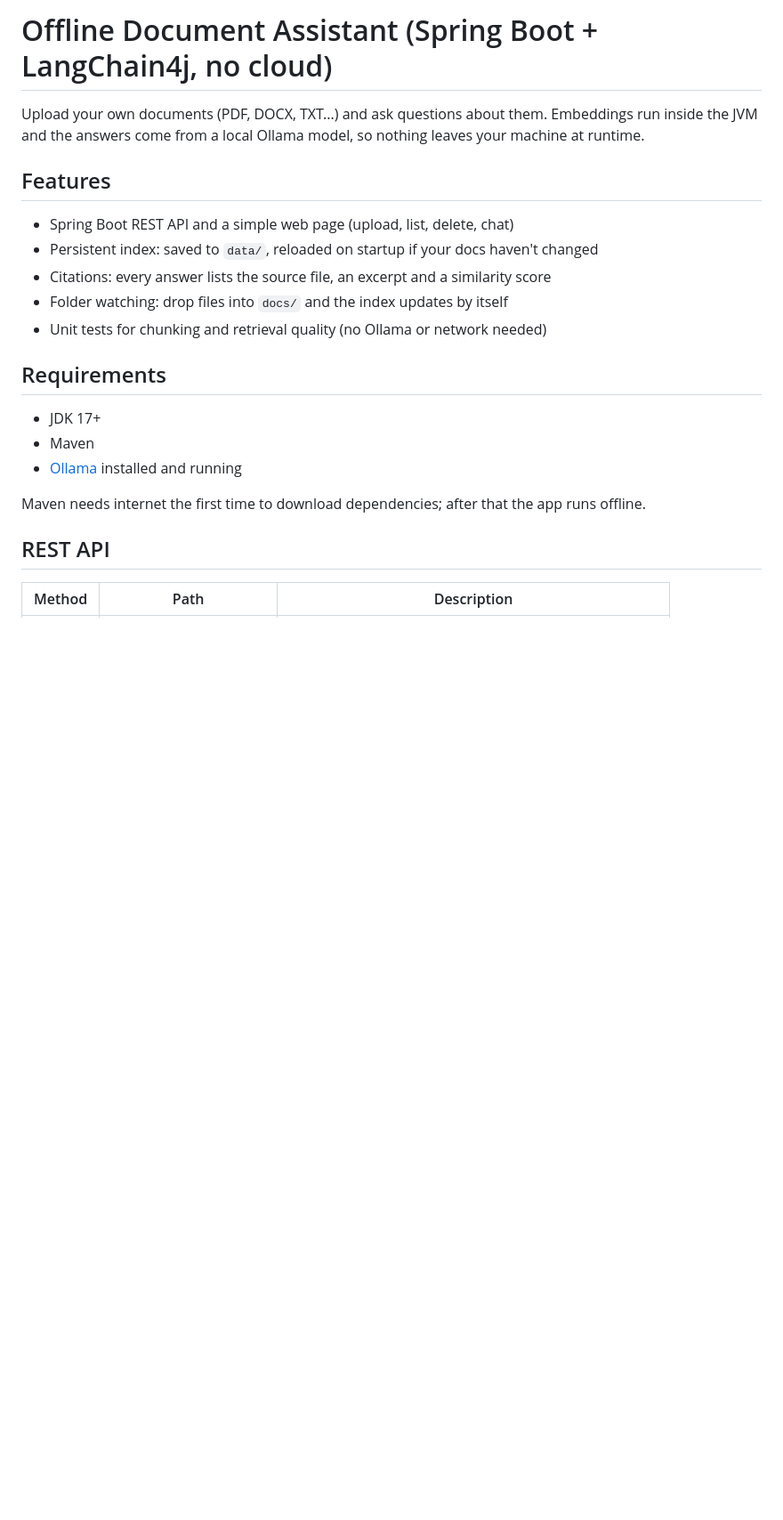
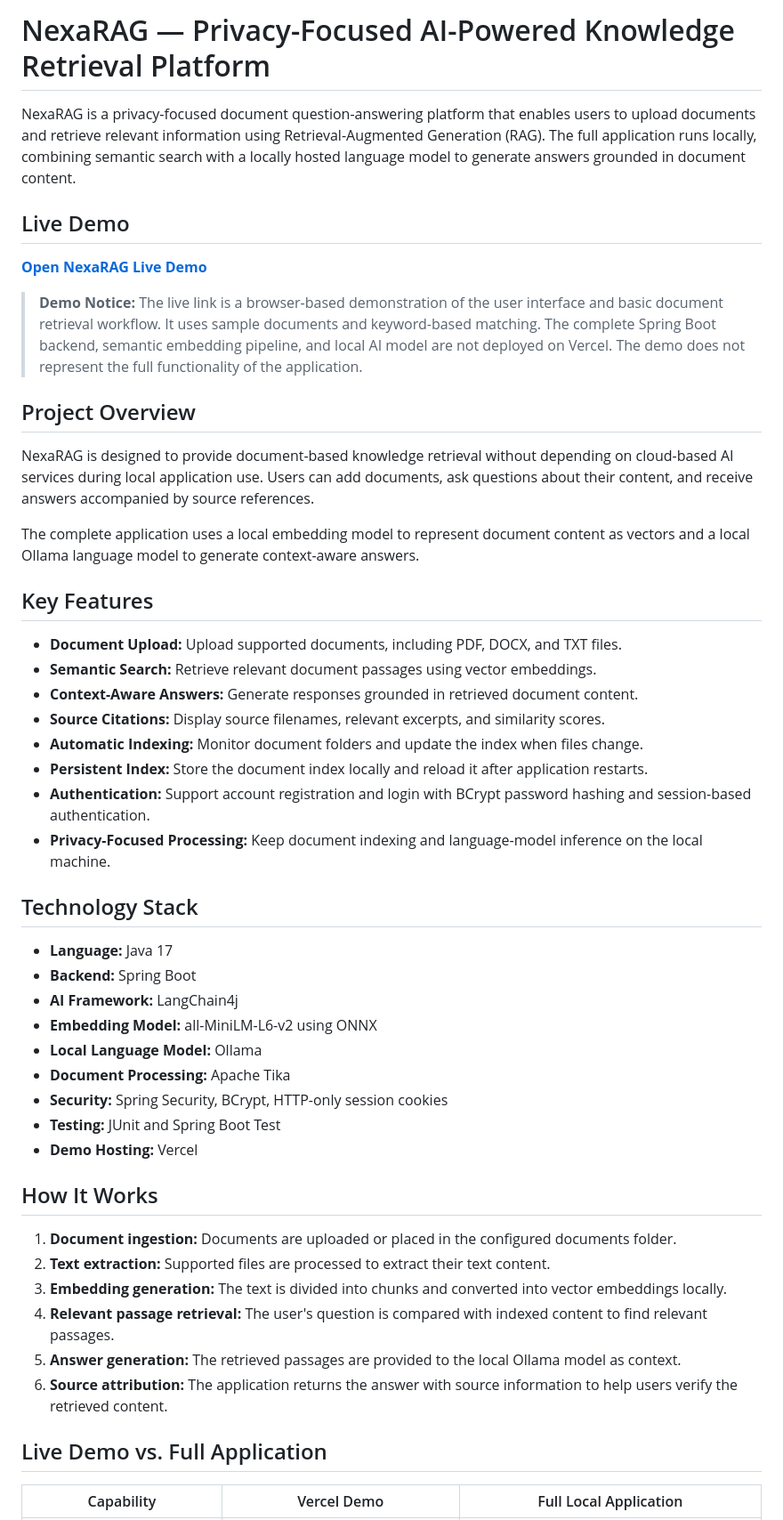
Before and after one commit to partha-21/NexaRAG-Privacy-Focused-AI-Powered-Knowledge-Retrieval-Platform, a Markdown page: README.md, the part around one of its changes. Shown at 89% size. GitHub-like rendering; blank space fills up the shorter version.

```diff
--- a/README.md
+++ b/README.md
@@ -1,23 +1,52 @@
-# Offline Document Assistant (Spring Boot + LangChain4j, no cloud)
+# NexaRAG — Privacy-Focused AI-Powered Knowledge Retrieval Platform
 
-Upload your own documents (PDF, DOCX, TXT...) and ask questions about them.
-Embeddings run inside the JVM and the answers come from a local Ollama model,
-so nothing leaves your machine at runtime.
+NexaRAG is a privacy-focused document question-answering platform that enables users to upload documents and retrieve relevant information using Retrieval-Augmented Generation (RAG). The full application runs locally, combining semantic search with a locally hosted language model to generate answers grounded in document content.
 
-## Features
-- Spring Boot REST API and a simple web page (upload, list, delete, chat)
-- Persistent index: saved to `data/`, reloaded on startup if your docs haven't changed
-- Citations: every answer lists the source file, an excerpt and a similarity score
-- Folder watching: drop files into `docs/` and the index updates by itself
-- Unit tests for chunking and retrieval quality (no Ollama or network needed)
+## Live Demo
 
-## Requirements
-- JDK 17+
-- Maven
-- [Ollama](https://ollama.com) installed and running
+**[Open NexaRAG Live Demo](YOUR_VERCEL_LIVE_DEMO_URL)**
 
-Maven needs internet the first time to download dependencies; after that the app runs offline.
+> **Demo Notice:** The live link is a browser-based demonstration of the user interface and basic document retrieval workflow. It uses sample documents and keyword-based matching. The complete Spring Boot backend, semantic embedding pipeline, and local AI model are not deployed on Vercel. The demo does not represent the full functionality of the application.
 
-## REST API
-| Method | Path | Description |
+## Project Overview
+
+NexaRAG is designed to provide document-based knowledge retrieval without depending on cloud-based AI services during local application use. Users can add documents, ask questions about their content, and receive answers accompanied by source references.
+
+The complete application uses a local embedding model to represent document content as vectors and a local Ollama language model to generate context-aware answers.
+
+## Key Features
+
+- **Document Upload:** Upload supported documents, including PDF, DOCX, and TXT files.
+- **Semantic Search:** Retrieve relevant document passages using vector embeddings.
+- **Context-Aware Answers:** Generate responses grounded in retrieved document content.
+- **Source Citations:** Display source filenames, relevant excerpts, and similarity scores.
+- **Automatic Indexing:** Monitor document folders and update the index when files change.
+- **Persistent Index:** Store the document index locally and reload it after application restarts.
+- **Authentication:** Support account registration and login with BCrypt password hashing and session-based authentication.
+- **Privacy-Focused Processing:** Keep document indexing and language-model inference on the local machine.
+
+## Technology Stack
+
+- **Language:** Java 17
+- **Backend:** Spring Boot
+- **AI Framework:** LangChain4j
+- **Embedding Model:** all-MiniLM-L6-v2 using ONNX
+- **Local Language Model:** Ollama
+- **Document Processing:** Apache Tika
+- **Security:** Spring Security, BCrypt, HTTP-only session cookies
+- **Testing:** JUnit and Spring Boot Test
+- **Demo Hosting:** Vercel
+
+## How It Works
+
+1. **Document ingestion:** Documents are uploaded or placed in the configured documents folder.
+2. **Text extraction:** Supported files are processed to extract their text content.
+3. **Embedding generation:** The text is divided into chunks and converted into vector embeddings locally.
+4. **Relevant passage retrieval:** The user's question is compared with indexed content to find relevant passages.
+5. **Answer generation:** The retrieved passages are provided to the local Ollama model as context.
+6. **Source attribution:** The application returns the answer with source information to help users verify the retrieved content.
+
+## Live Demo vs. Full Application
+
+| Capability | Vercel Demo | Full Local Application |
 |---|---|---|
```
Also changed, not shown: other parts of README.md (+31 -32 lines).
